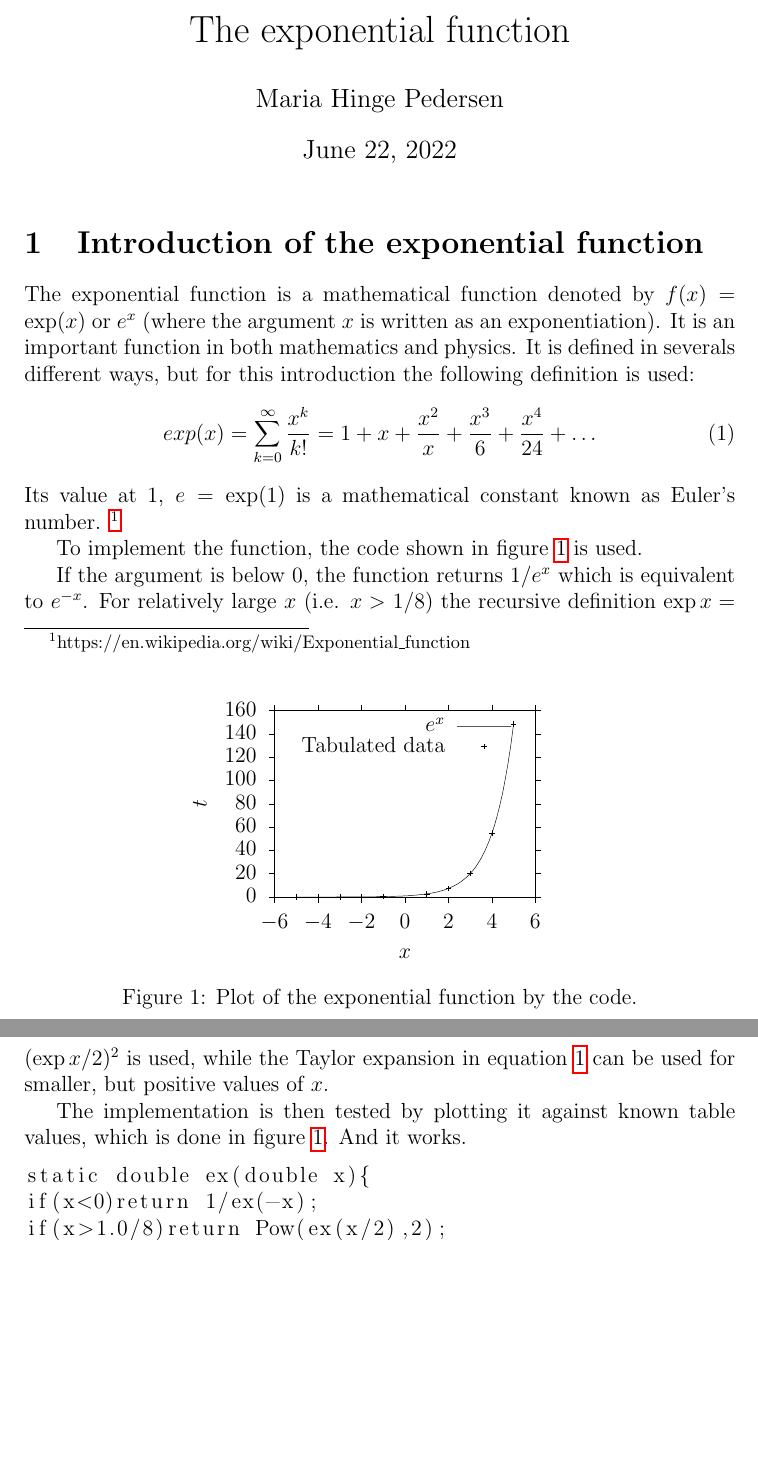
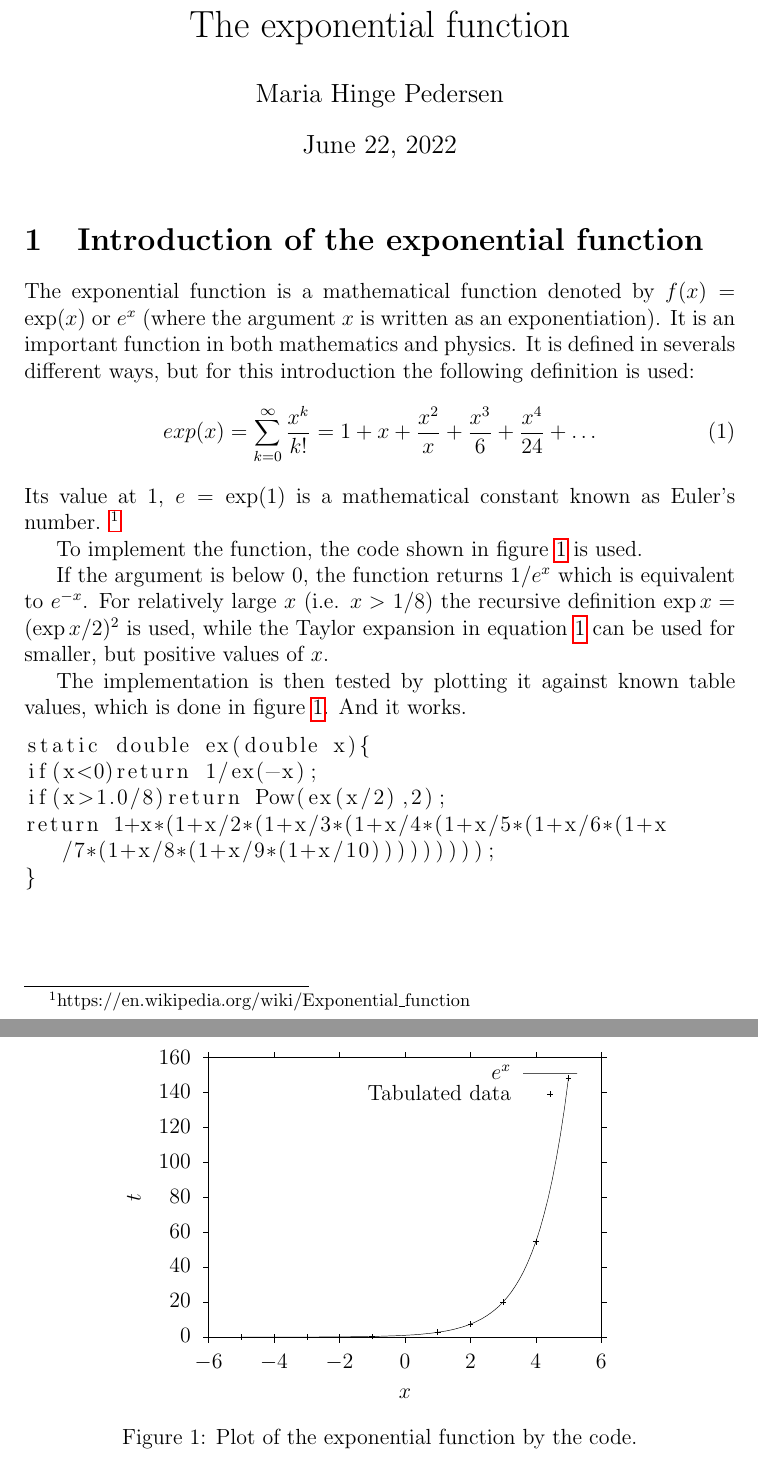
Before and after one commit to mariahingep/ppnm, a LaTeX problem sheet (exercises/latex/latex.tex, which reads exercises/latex/exp_plot.tex): two parts of pages 1 and 2 of 2, joined at a grey line, cut so that both start at the same text, the shorter picture padded with empty space. Compiled offline with pdfLaTeX.

Commit message:
fixed sizes

```diff
--- a/exercises/latex/exp_plot.tex
+++ b/exercises/latex/exp_plot.tex
@@ -80,35 +80,35 @@
     \setlength{\fboxrule}{0.5pt}%
     \setlength{\fboxsep}{1pt}%
     %\definecolor{tbcol}{rgb}{1,1,1}%
-\begin{picture}(4320.00,3024.00)%
+\begin{picture}(5760.00,4032.00)%
     \gplgaddtomacro\gplbacktext{%
       \csname LTb\endcsname%%
       \put(814,767){\makebox(0,0)[r]{\strut{}$0$}}%
-      \put(814,1022){\makebox(0,0)[r]{\strut{}$20$}}%
-      \put(814,1276){\makebox(0,0)[r]{\strut{}$40$}}%
-      \put(814,1531){\makebox(0,0)[r]{\strut{}$60$}}%
-      \put(814,1785){\makebox(0,0)[r]{\strut{}$80$}}%
-      \put(814,2040){\makebox(0,0)[r]{\strut{}$100$}}%
-      \put(814,2294){\makebox(0,0)[r]{\strut{}$120$}}%
-      \put(814,2549){\makebox(0,0)[r]{\strut{}$140$}}%
-      \put(814,2803){\makebox(0,0)[r]{\strut{}$160$}}%
+      \put(814,1148){\makebox(0,0)[r]{\strut{}$20$}}%
+      \put(814,1528){\makebox(0,0)[r]{\strut{}$40$}}%
+      \put(814,1909){\makebox(0,0)[r]{\strut{}$60$}}%
+      \put(814,2289){\makebox(0,0)[r]{\strut{}$80$}}%
+      \put(814,2670){\makebox(0,0)[r]{\strut{}$100$}}%
+      \put(814,3050){\makebox(0,0)[r]{\strut{}$120$}}%
+      \put(814,3431){\makebox(0,0)[r]{\strut{}$140$}}%
+      \put(814,3811){\makebox(0,0)[r]{\strut{}$160$}}%
       \put(1009,484){\makebox(0,0){\strut{}$-6$}}%
-      \put(1484,484){\makebox(0,0){\strut{}$-4$}}%
-      \put(1959,484){\makebox(0,0){\strut{}$-2$}}%
-      \put(2435,484){\makebox(0,0){\strut{}$0$}}%
-      \put(2910,484){\makebox(0,0){\strut{}$2$}}%
-      \put(3385,484){\makebox(0,0){\strut{}$4$}}%
-      \put(3860,484){\makebox(0,0){\strut{}$6$}}%
+      \put(1724,484){\makebox(0,0){\strut{}$-4$}}%
+      \put(2439,484){\makebox(0,0){\strut{}$-2$}}%
+      \put(3155,484){\makebox(0,0){\strut{}$0$}}%
+      \put(3870,484){\makebox(0,0){\strut{}$2$}}%
+      \put(4585,484){\makebox(0,0){\strut{}$4$}}%
+      \put(5300,484){\makebox(0,0){\strut{}$6$}}%
     }%
     \gplgaddtomacro\gplfronttext{%
       \csname LTb\endcsname%%
-      \put(209,1785){\rotatebox{-270}{\makebox(0,0){\strut{}$t$}}}%
-      \put(2434,154){\makebox(0,0){\strut{}$x$}}%
-      \put(2873,2630){\makebox(0,0)[r]{\strut{}$e^x$}}%
-      \put(2873,2410){\makebox(0,0)[r]{\strut{}Tabulated data}}%
+      \put(209,2289){\rotatebox{-270}{\makebox(0,0){\strut{}$t$}}}%
+      \put(3154,154){\makebox(0,0){\strut{}$x$}}%
+      \put(4313,3638){\makebox(0,0)[r]{\strut{}$e^x$}}%
+      \put(4313,3418){\makebox(0,0)[r]{\strut{}Tabulated data}}%
     }%
     \gplbacktext
-    \put(0,0){\includegraphics[width={216.00bp},height={151.20bp}]{exp_plot}}%
+    \put(0,0){\includegraphics[width={288.00bp},height={201.60bp}]{exp_plot}}%
     \gplfronttext
   \end{picture}%
 \endgroup
```
Also changed, not shown: exercises/latex/exp_plot.eps, exercises/latex/latex.pdf, 4 other files.
